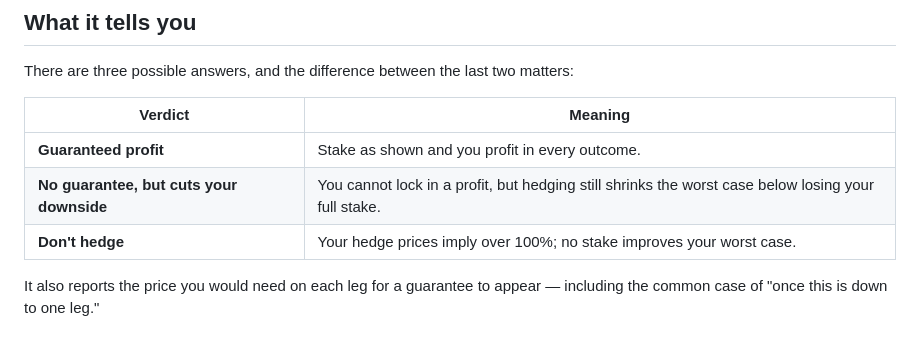
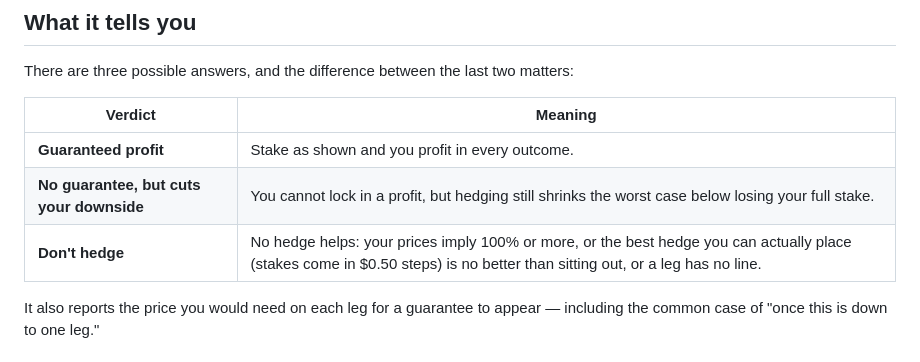
Before and after one commit to bkamisar/Hedgemaster, a Markdown page: README.md, the part around the change. GitHub-like rendering.

Commit message:
Document the final-review amendments in the spec and README
Records the two behaviours the spec hadn't anticipated -- stakes chosen on
the bettable grid with a hedge that rounding ruins withdrawn, and a blank
hedge price no longer being presented as "no line" -- plus the smaller
wording and cache-bust changes. The README's "Don't hedge" row now covers
every reason that verdict appears, not just the >100% case.

Co-Authored-By: Claude Sonnet 5.5 <noreply@anthropic.com>

```diff
--- a/README.md
+++ b/README.md
@@ -52,7 +52,7 @@ matters:
 |---|---|
 | **Guaranteed profit** | Stake as shown and you profit in every outcome. |
 | **No guarantee, but cuts your downside** | You cannot lock in a profit, but hedging still shrinks the worst case below losing your full stake. |
-| **Don't hedge** | Your hedge prices imply over 100%; no stake improves your worst case. |
+| **Don't hedge** | No hedge helps: your prices imply 100% or more, or the best hedge you can actually place (stakes come in $0.50 steps) is no better than sitting out, or a leg has no line. |
 
 It also reports the price you would need on each leg for a guarantee to
 appear — including the common case of "once this is down to one leg."
```
Also changed, not shown: 1 other file.
